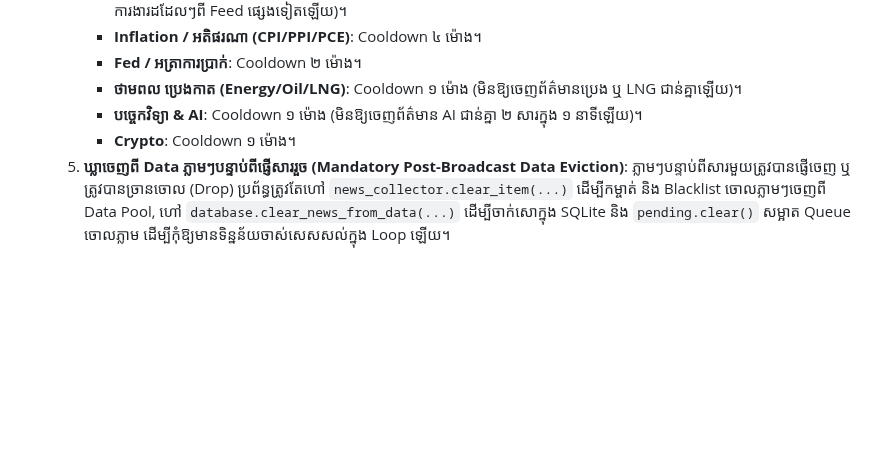
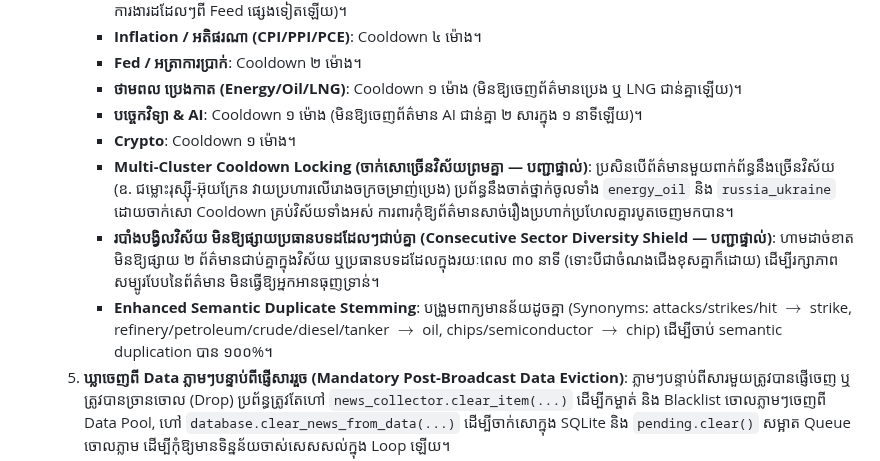
Before and after one commit to ynkkxxz-max/xauusd-news-bot, a Markdown page: GEMINI.md, the part around the change. Drawn GitHub-style; blank space fills up the shorter version.

```diff
--- a/GEMINI.md
+++ b/GEMINI.md
@@ -72,6 +72,9 @@ This repository is governed by the 5 Golden Principles established by the system
      - **ថាមពល ប្រេងកាត (Energy/Oil/LNG)**: Cooldown ១ ម៉ោង (មិនឱ្យចេញព័ត៌មានប្រេង ឬ LNG ជាន់គ្នាឡើយ)។
      - **បច្ចេកវិទ្យា & AI**: Cooldown ១ ម៉ោង (មិនឱ្យចេញព័ត៌មាន AI ជាន់គ្នា ២ សារក្នុង ១ នាទីឡើយ)។
      - **Crypto**: Cooldown ១ ម៉ោង។
+     - **Multi-Cluster Cooldown Locking (ចាក់សោច្រើនវិស័យព្រមគ្នា — បញ្ជាផ្ទាល់)**: ប្រសិនបើព័ត៌មានមួយពាក់ព័ន្ធនឹងច្រើនវិស័យ (ឧ. ជម្លោះរុស្ស៊ី-អ៊ុយក្រែន វាយប្រហារលើរោងចក្រចម្រាញ់ប្រេង) ប្រព័ន្ធនឹងចាត់ថ្នាក់ចូលទាំង `energy_oil` និង `russia_ukraine` ដោយចាក់សោ Cooldown គ្រប់វិស័យទាំងអស់ ការពារកុំឱ្យព័ត៌មានសាច់រឿងប្រហាក់ប្រហែលគ្នារបូតចេញមកបាន។
+     - **របាំងបង្វិលវិស័យ មិនឱ្យផ្សាយប្រធានបទដដែលៗជាប់គ្នា (Consecutive Sector Diversity Shield — បញ្ជាផ្ទាល់)**: ហាមដាច់ខាតមិនឱ្យផ្សាយ ២ ព័ត៌មានជាប់គ្នាក្នុងវិស័យ ឬប្រធានបទដដែលក្នុងរយៈពេល ៣០ នាទី (ទោះបីជាចំណងជើងខុសគ្នាក៏ដោយ) ដើម្បីរក្សាភាពសម្បូរបែបនៃព័ត៌មាន មិនធ្វើឱ្យអ្នកអានធុញទ្រាន់។
+     - **Enhanced Semantic Duplicate Stemming**: បង្រួមពាក្យមានន័យដូចគ្នា (Synonyms: attacks/strikes/hit $\rightarrow$ strike, refinery/petroleum/crude/diesel/tanker $\rightarrow$ oil, chips/semiconductor $\rightarrow$ chip) ដើម្បីចាប់ semantic duplication បាន ១០០%។
   5. **ឃ្លាចេញពី Data ភ្លាមៗបន្ទាប់ពីផ្ញើសាររួច (Mandatory Post-Broadcast Data Eviction)**: ភ្លាមៗបន្ទាប់ពីសារមួយត្រូវបានផ្ញើចេញ ឬត្រូវបានច្រានចោល (Drop) ប្រព័ន្ធត្រូវតែហៅ `news_collector.clear_item(...)` ដើម្បីកម្ចាត់ និង Blacklist ចោលភ្លាមៗចេញពី Data Pool, ហៅ `database.clear_news_from_data(...)` ដើម្បីចាក់សោក្នុង SQLite និង `pending.clear()` សម្អាត Queue ចោលភ្លាម ដើម្បីកុំឱ្យមានទិន្នន័យចាស់សេសសល់ក្នុង Loop ឡើយ។
   6. **របាំងការពារព័ត៌មានចាស់ហួសសម័យកាល (Strict Freshness Shield — Zero Old News Guarantee — បញ្ជាផ្ទាល់)**:
      - ផ្សាយតែព័ត៌មានដែលទើបតែចេញផ្សាយថ្មីៗស្រស់ៗមិនលើសពី ៤៥ ទៅ ៦០ នាទី (Strictly under 1 hour max, `MAX_NEWS_AGE = 3600s`) ប៉ុណ្ណោះ។
```
